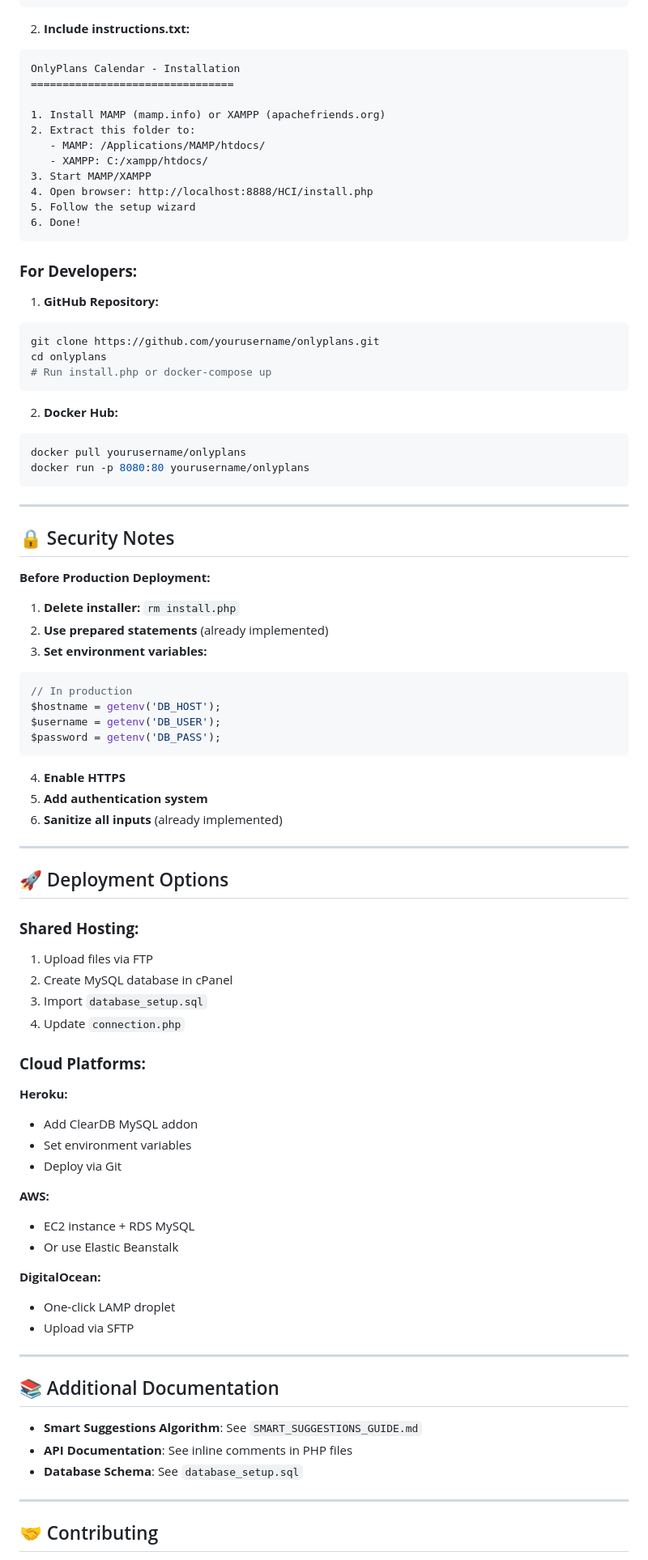
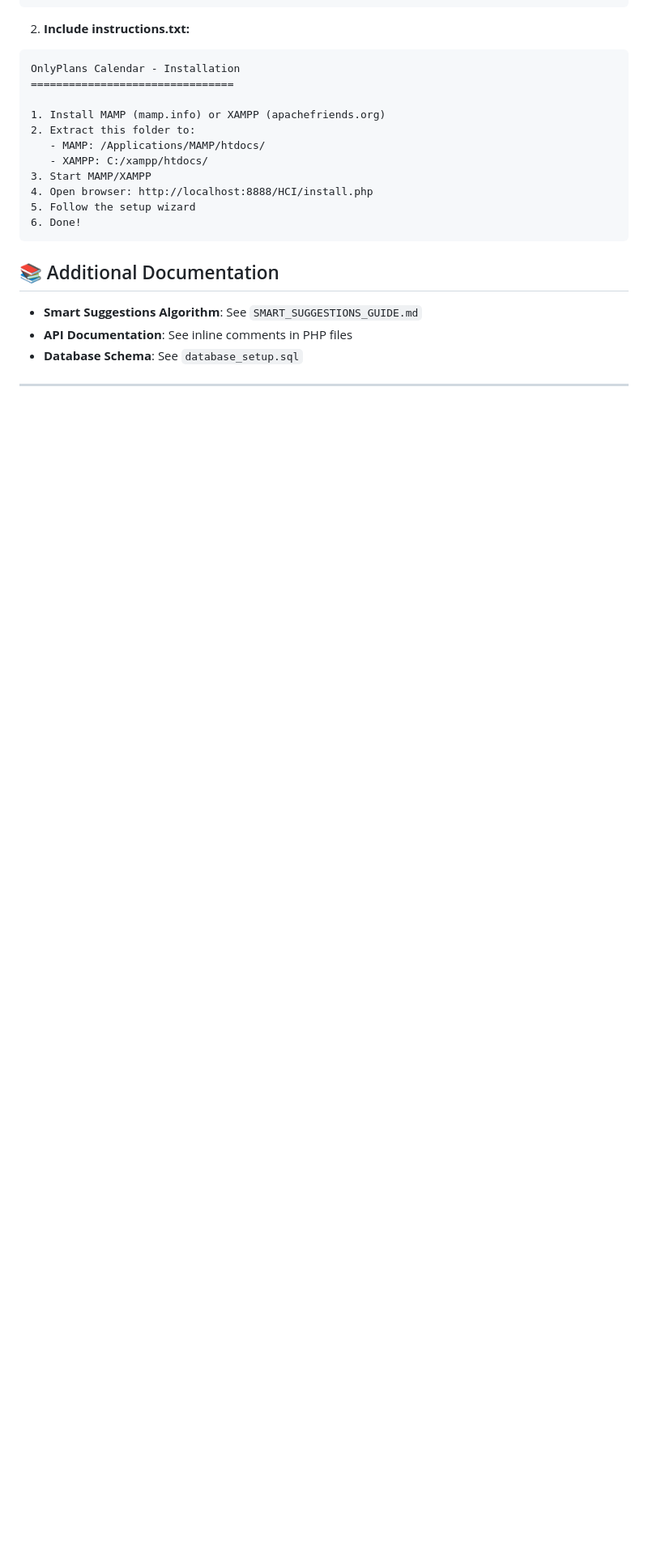
Before and after one commit to ibrahimhrr/HCI, a Markdown page: README.md, the part around one of its changes. Shown at 81% size. GitHub-like rendering; blank space fills up the shorter version.

Commit message:
Remove developer and support sections from README
Removed developer instructions, security notes, deployment options, contributing guidelines, FAQ, and support section from README.md.

````diff
--- a/README.md
+++ b/README.md
@@ -329,67 +329,6 @@ OnlyPlans Calendar - Installation
 6. Done!
 ```
 
-### **For Developers:**
-
-1. **GitHub Repository:**
-```bash
-git clone https://github.com/yourusername/onlyplans.git
-cd onlyplans
-# Run install.php or docker-compose up
-```
-
-2. **Docker Hub:**
-```bash
-docker pull yourusername/onlyplans
-docker run -p 8080:80 yourusername/onlyplans
-```
-
----
-
-## 🔒 Security Notes
-
-**Before Production Deployment:**
-
-1. **Delete installer:** `rm install.php`
-2. **Use prepared statements** (already implemented)
-3. **Set environment variables:**
-```php
-// In production
-$hostname = getenv('DB_HOST');
-$username = getenv('DB_USER');
-$password = getenv('DB_PASS');
-```
-4. **Enable HTTPS**
-5. **Add authentication system**
-6. **Sanitize all inputs** (already implemented)
-
----
-
-## 🚀 Deployment Options
-
-### **Shared Hosting:**
-1. Upload files via FTP
-2. Create MySQL database in cPanel
-3. Import `database_setup.sql`
-4. Update `connection.php`
-
-### **Cloud Platforms:**
-
-**Heroku:**
-- Add ClearDB MySQL addon
-- Set environment variables
-- Deploy via Git
-
-**AWS:**
-- EC2 instance + RDS MySQL
-- Or use Elastic Beanstalk
-
-**DigitalOcean:**
-- One-click LAMP droplet
-- Upload via SFTP
-
----
-
 ## 📚 Additional Documentation
 
 - **Smart Suggestions Algorithm**: See `SMART_SUGGESTIONS_GUIDE.md`
@@ -398,5 +337,4 @@ $password = getenv('DB_PASS');
 
 ---
 
-## 🤝 Contributing
 
````
Also changed, not shown: other parts of README.md (+0 -27 lines).
